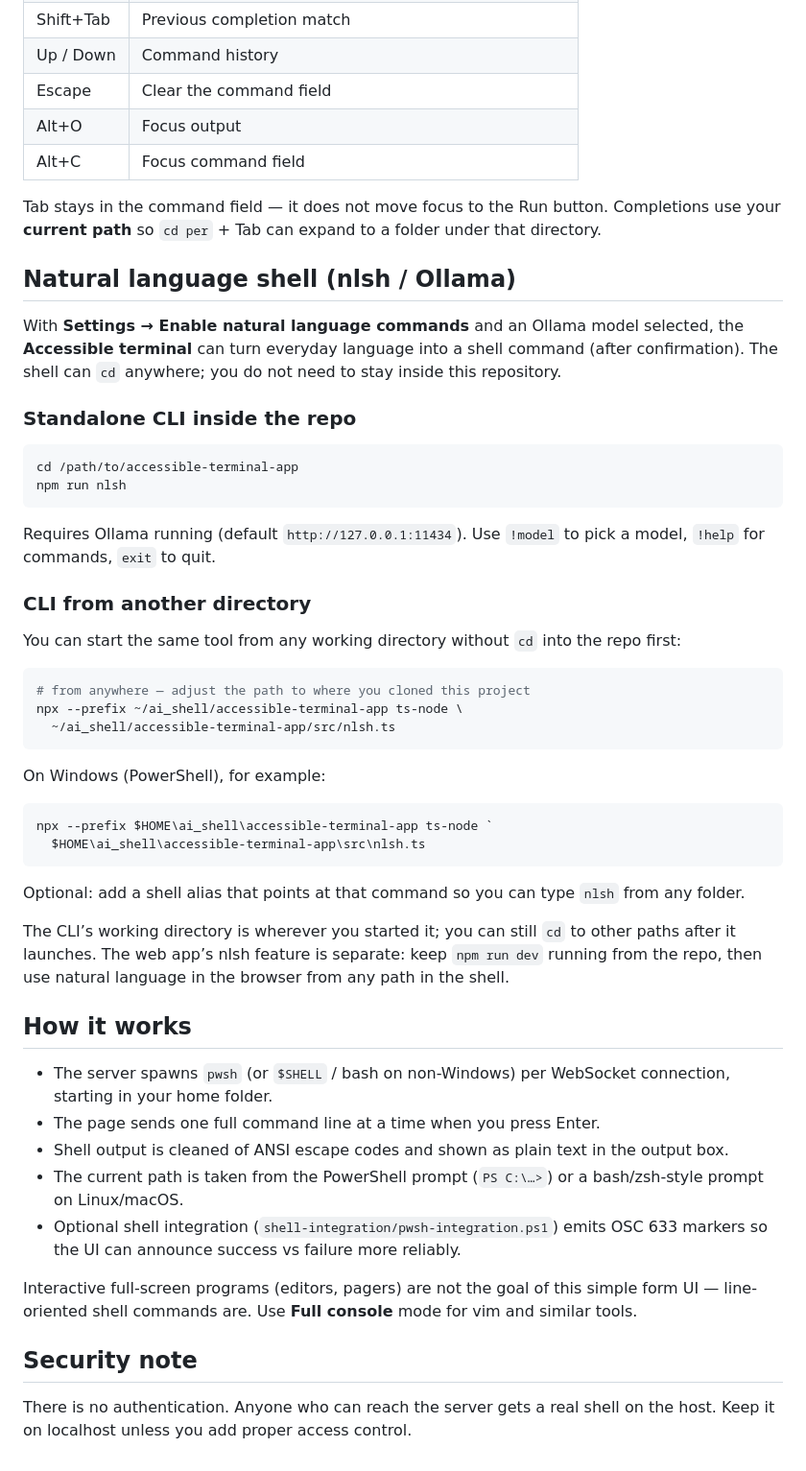
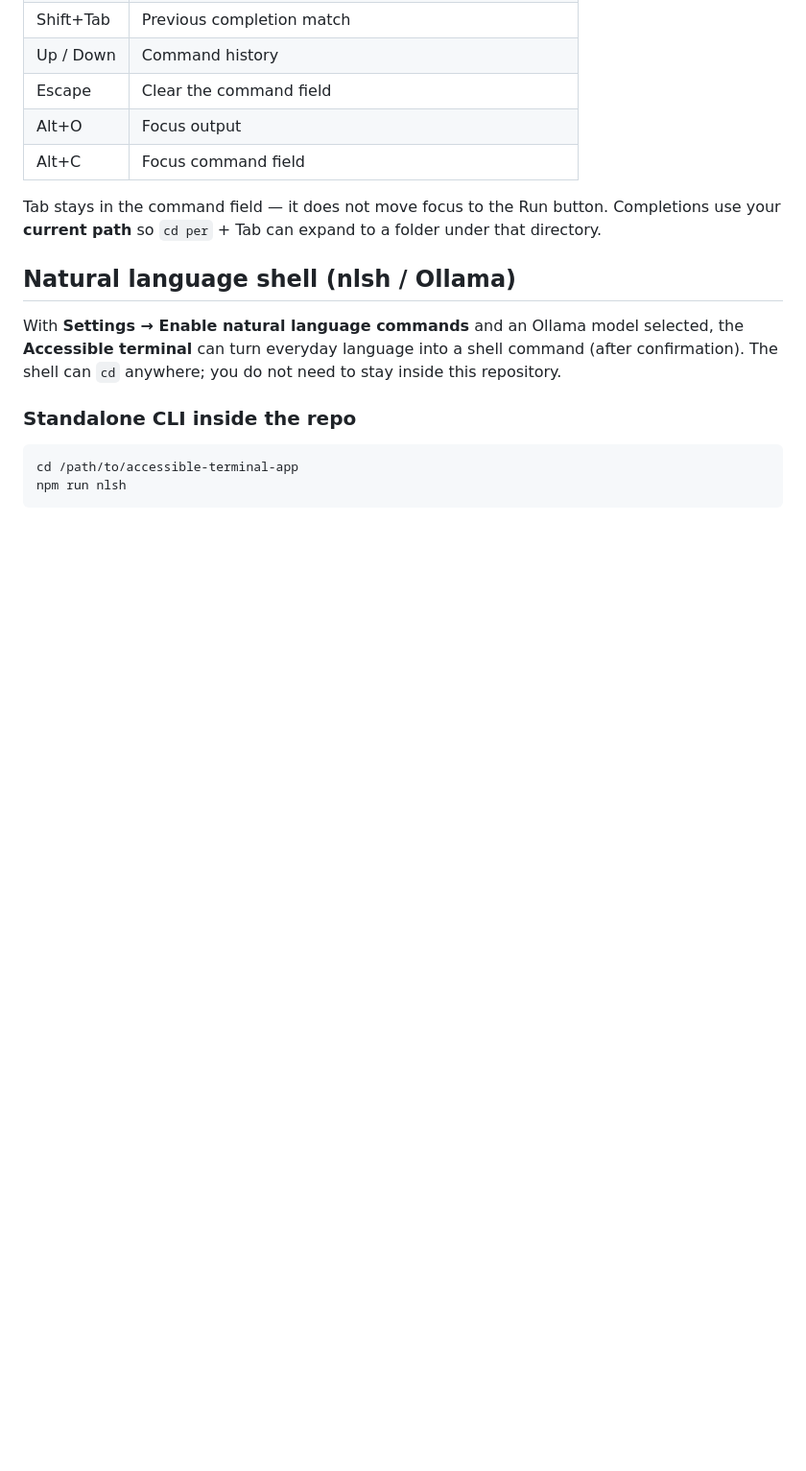
Before and after one commit to mtigzoe/accessible-terminal-app, a Markdown page: README.md, the part around one of its changes. Shown at 96% size. GitHub-like rendering; blank space fills up the shorter version.

````diff
--- a/README.md
+++ b/README.md
@@ -218,40 +206,3 @@ With **Settings → Enable natural language commands** and an Ollama model selec
 cd /path/to/accessible-terminal-app
 npm run nlsh
 ```
-
-Requires Ollama running (default `http://127.0.0.1:11434`). Use `!model` to pick a model, `!help` for commands, `exit` to quit.
-
-### CLI from another directory
-
-You can start the same tool from any working directory without `cd` into the repo first:
-
-```bash
-# from anywhere — adjust the path to where you cloned this project
-npx --prefix ~/ai_shell/accessible-terminal-app ts-node \
-  ~/ai_shell/accessible-terminal-app/src/nlsh.ts
-```
-
-On Windows (PowerShell), for example:
-
-```powershell
-npx --prefix $HOME\ai_shell\accessible-terminal-app ts-node `
-  $HOME\ai_shell\accessible-terminal-app\src\nlsh.ts
-```
-
-Optional: add a shell alias that points at that command so you can type `nlsh` from any folder.
-
-The CLI’s working directory is wherever you started it; you can still `cd` to other paths after it launches. The web app’s nlsh feature is separate: keep `npm run dev` running from the repo, then use natural language in the browser from any path in the shell.
-
-## How it works
-
-- The server spawns `pwsh` (or `$SHELL` / bash on non-Windows) per WebSocket connection, starting in your home folder.
-- The page sends one full command line at a time when you press Enter.
-- Shell output is cleaned of ANSI escape codes and shown as plain text in the output box.
-- The current path is taken from the PowerShell prompt (`PS C:\…>`) or a bash/zsh-style prompt on Linux/macOS.
-- Optional shell integration (`shell-integration/pwsh-integration.ps1`) emits OSC 633 markers so the UI can announce success vs failure more reliably.
-
-Interactive full-screen programs (editors, pagers) are not the goal of this simple form UI — line-oriented shell commands are. Use **Full console** mode for vim and similar tools.
-
-## Security note
-
-There is no authentication. Anyone who can reach the server gets a real shell on the host. Keep it on localhost unless you add proper access control.
````
Also changed, not shown: other parts of README.md (+22 -34 lines).
